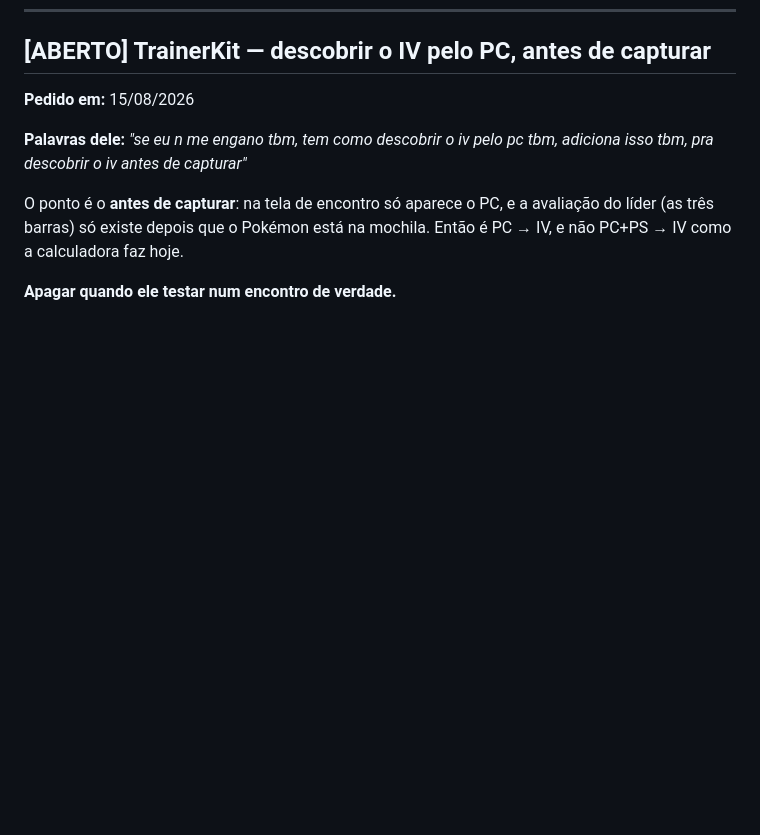
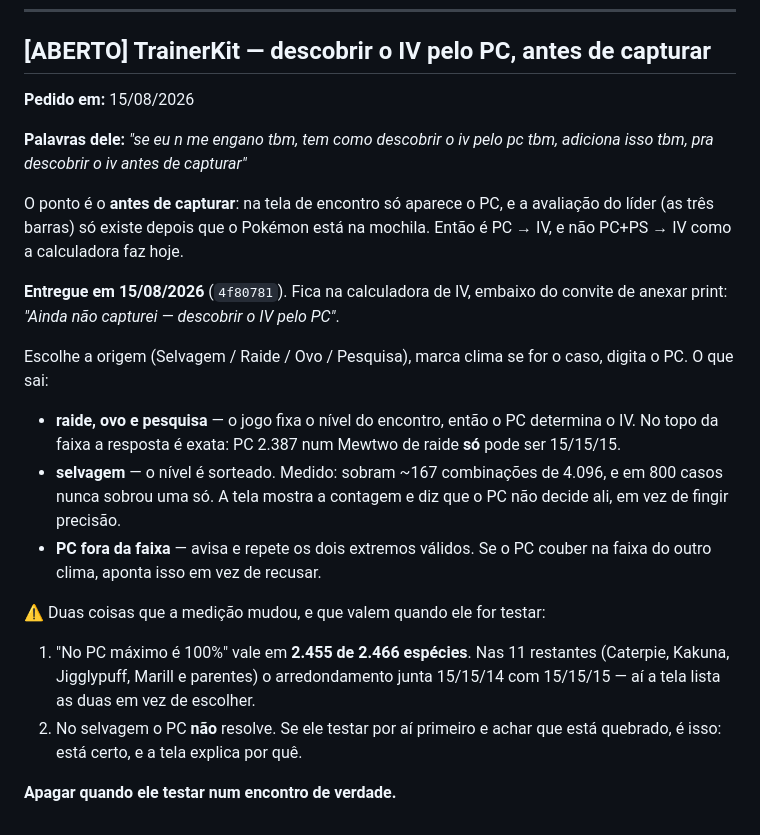
Before and after one commit to NspxMiguel/TrainerKit, a Markdown page: PEDIDOS.md, the part around the change. Drawn GitHub-style; blank space fills up the shorter version.

Commit message:
PEDIDOS: registrar a entrega do IV pelo PC e os dois limites medidos

```diff
--- a/PEDIDOS.md
+++ b/PEDIDOS.md
@@ -881,4 +881,27 @@ O ponto é o **antes de capturar**: na tela de encontro só aparece o PC, e a
 avaliação do líder (as três barras) só existe depois que o Pokémon está na
 mochila. Então é PC → IV, e não PC+PS → IV como a calculadora faz hoje.
 
+**Entregue em 15/08/2026** (`4f80781`). Fica na calculadora de IV, embaixo do
+convite de anexar print: *"Ainda não capturei — descobrir o IV pelo PC"*.
+
+Escolhe a origem (Selvagem / Raide / Ovo / Pesquisa), marca clima se for o caso,
+digita o PC. O que sai:
+
+- **raide, ovo e pesquisa** — o jogo fixa o nível do encontro, então o PC
+  determina o IV. No topo da faixa a resposta é exata: PC 2.387 num Mewtwo de
+  raide **só** pode ser 15/15/15.
+- **selvagem** — o nível é sorteado. Medido: sobram ~167 combinações de 4.096, e
+  em 800 casos nunca sobrou uma só. A tela mostra a contagem e diz que o PC não
+  decide ali, em vez de fingir precisão.
+- **PC fora da faixa** — avisa e repete os dois extremos válidos. Se o PC couber
+  na faixa do outro clima, aponta isso em vez de recusar.
+
+⚠️ Duas coisas que a medição mudou, e que valem quando ele for testar:
+
+1. "No PC máximo é 100%" vale em **2.455 de 2.466 espécies**. Nas 11 restantes
+   (Caterpie, Kakuna, Jigglypuff, Marill e parentes) o arredondamento junta
+   15/15/14 com 15/15/15 — aí a tela lista as duas em vez de escolher.
+2. No selvagem o PC **não** resolve. Se ele testar por aí primeiro e achar que
+   está quebrado, é isso: está certo, e a tela explica por quê.
+
 **Apagar quando ele testar num encontro de verdade.**
```
